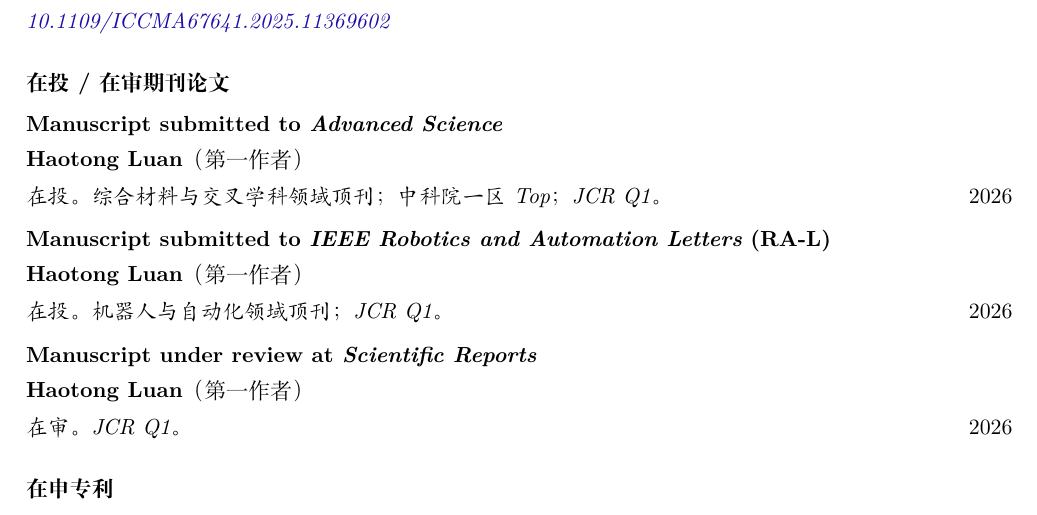
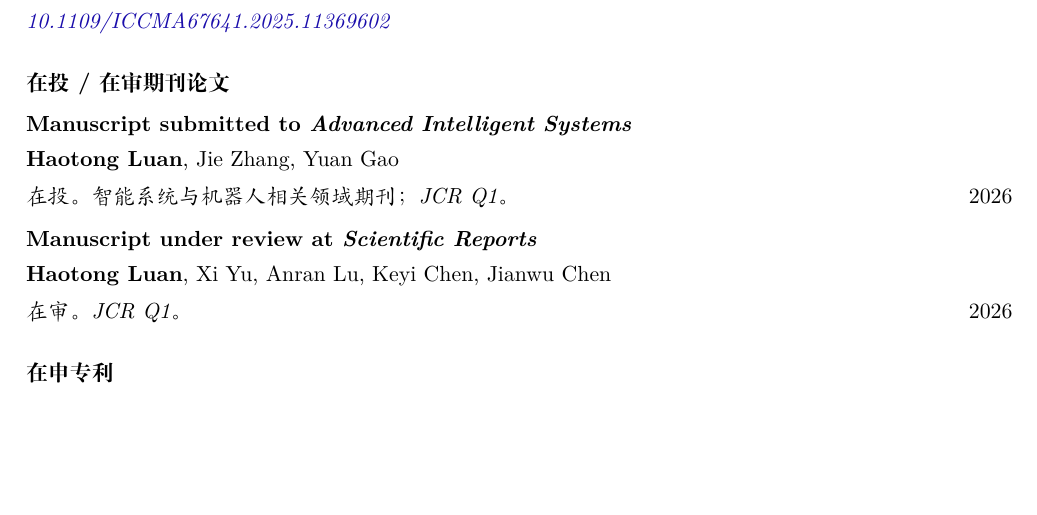
Before and after one commit to HaotongLuan/HaotongLuan.github.io, a LaTeX CV (lht-CV-CN.tex): part of page 2 of 3, cut so that both start at the same text, the shorter picture padded with empty space. Compiled offline with XeLaTeX; a missing font is replaced by an installed copy or a similar font.

Commit message:
Update CV journal manuscripts

```diff
--- a/lht-CV-CN.tex
+++ b/lht-CV-CN.tex
@@ -88,11 +88,9 @@
 
 \subsection{在投 / 在审期刊论文}
 
-\pubentry{Manuscript submitted to \textit{Advanced Science}}{\textbf{Haotong Luan}（第一作者）}{在投。综合材料与交叉学科领域顶刊；中科院一区 Top；JCR Q1。}{2026}
+\pubentry{Manuscript submitted to \textit{Advanced Intelligent Systems}}{\textbf{Haotong Luan}, Jie Zhang, Yuan Gao}{在投。智能系统与机器人相关领域期刊；JCR Q1。}{2026}
 
-\pubentry{Manuscript submitted to \textit{IEEE Robotics and Automation Letters} (RA-L)}{\textbf{Haotong Luan}（第一作者）}{在投。机器人与自动化领域顶刊；JCR Q1。}{2026}
-
-\pubentry{Manuscript under review at \textit{Scientific Reports}}{\textbf{Haotong Luan}（第一作者）}{在审。JCR Q1。}{2026}
+\pubentry{Manuscript under review at \textit{Scientific Reports}}{\textbf{Haotong Luan}, Xi Yu, Anran Lu, Keyi Chen, Jianwu Chen}{在审。JCR Q1。}{2026}
 
 \subsection{在申专利}
 \begin{itemize}
```
Also changed, not shown: lht-CV-Eng.tex (+2 -4 lines), lht-CV-CN.pdf, lht-CV-Eng.pdf.
